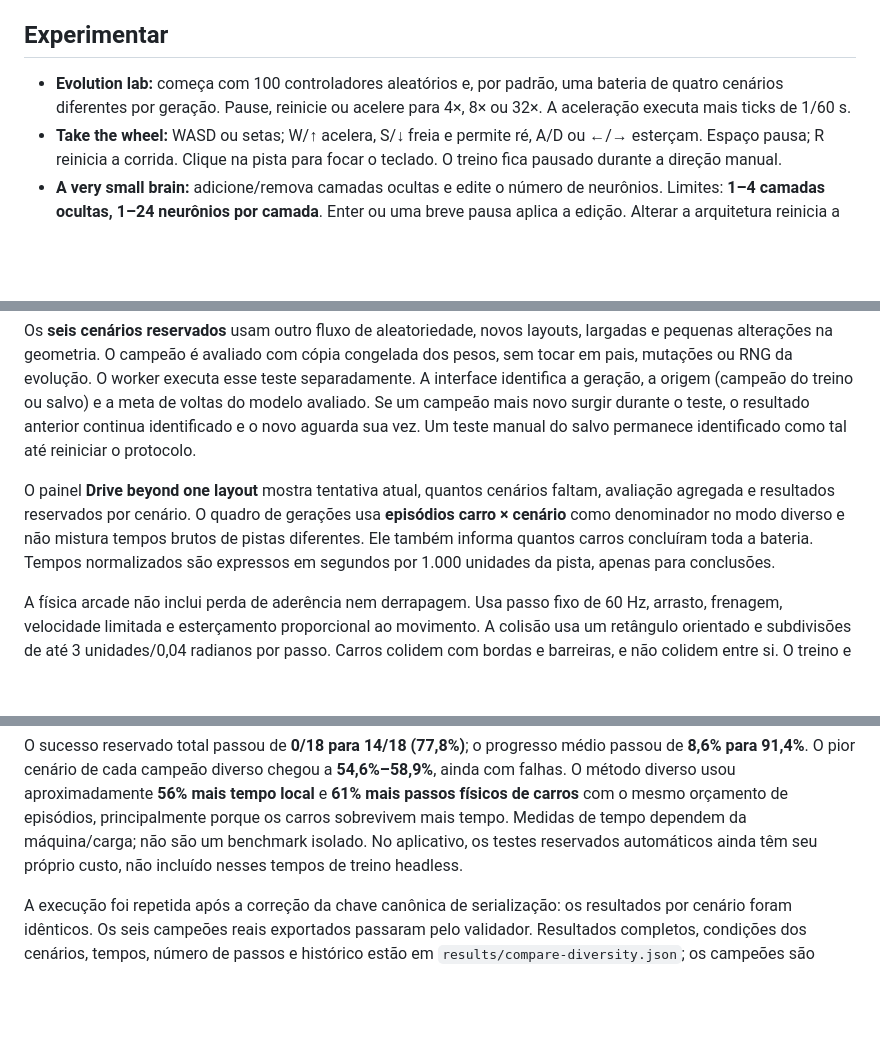
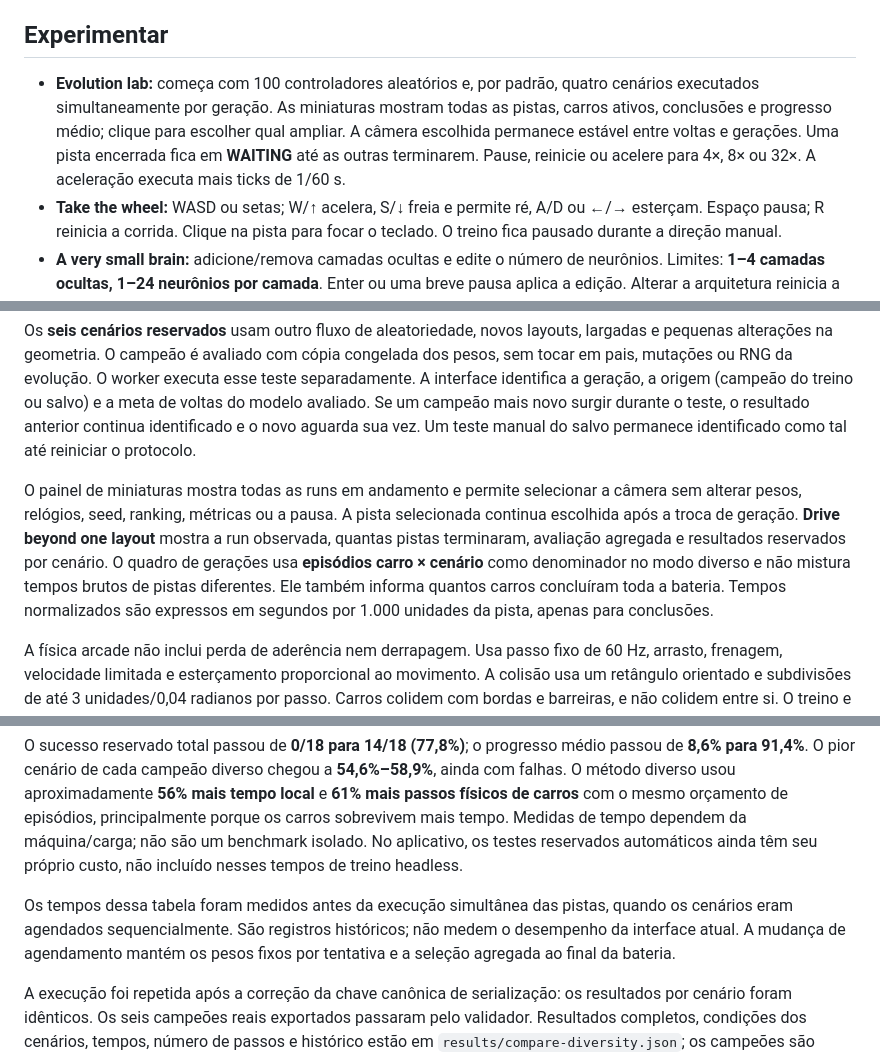
Before and after one commit to willianmrs/neuro-drive, a Markdown page: README.md, 3 parts joined by grey strips. Rendered like a GitHub page; blank space fills up the shorter version.

```diff
--- a/README.md
+++ b/README.md
@@ -142,7 +142,7 @@ O **carro verde-limão** é o líder da população atual. O **carro roxo** é o
 
 ## Experimentar
 
-- **Evolution lab:** começa com 100 controladores aleatórios e, por padrão, uma bateria de quatro cenários diferentes por geração. Pause, reinicie ou acelere para 4×, 8× ou 32×. A aceleração executa mais ticks de 1/60 s.
+- **Evolution lab:** começa com 100 controladores aleatórios e, por padrão, quatro cenários executados simultaneamente por geração. As miniaturas mostram todas as pistas, carros ativos, conclusões e progresso médio; clique para escolher qual ampliar. A câmera escolhida permanece estável entre voltas e gerações. Uma pista encerrada fica em **WAITING** até as outras terminarem. Pause, reinicie ou acelere para 4×, 8× ou 32×. A aceleração executa mais ticks de 1/60 s.
 - **Take the wheel:** WASD ou setas; W/↑ acelera, S/↓ freia e permite ré, A/D ou ←/→ esterçam. Espaço pausa; R reinicia a corrida. Clique na pista para focar o teclado. O treino fica pausado durante a direção manual.
 - **A very small brain:** adicione/remova camadas ocultas e edite o número de neurônios. Limites: **1–4 camadas ocultas, 1–24 neurônios por camada**. Enter ou uma breve pausa aplica a edição. Alterar a arquitetura reinicia a população usando a seed atual. Entradas (8) e saídas (2) permanecem fixas; o padrão é **8 → 12 → 2**, com 134 pesos e biases.
 - **Evolution settings:** **Laps per attempt** define **1–10 voltas**, com **3 por padrão**. População e mutação também entram na próxima geração. Ao trocar a meta de voltas, os cérebros continuam evoluindo; pontuações e histórico recomeçam para a nova meta. Aplicar uma seed reinicia o treino de forma reproduzível.
@@ -189,7 +191,7 @@ O conjunto de treino inclui as duas pistas, ambos os sentidos, obstáculos com p
 
 Os **seis cenários reservados** usam outro fluxo de aleatoriedade, novos layouts, largadas e pequenas alterações na geometria. O campeão é avaliado com cópia congelada dos pesos, sem tocar em pais, mutações ou RNG da evolução. O worker executa esse teste separadamente. A interface identifica a geração, a origem (campeão do treino ou salvo) e a meta de voltas do modelo avaliado. Se um campeão mais novo surgir durante o teste, o resultado anterior continua identificado e o novo aguarda sua vez. Um teste manual do salvo permanece identificado como tal até reiniciar o protocolo.
 
-O painel **Drive beyond one layout** mostra tentativa atual, quantos cenários faltam, avaliação agregada e resultados reservados por cenário. O quadro de gerações usa **episódios carro × cenário** como denominador no modo diverso e não mistura tempos brutos de pistas diferentes. Ele também informa quantos carros concluíram toda a bateria. Tempos normalizados são expressos em segundos por 1.000 unidades da pista, apenas para conclusões.
+O painel de miniaturas mostra todas as runs em andamento e permite selecionar a câmera sem alterar pesos, relógios, seed, ranking, métricas ou a pausa. A pista selecionada continua escolhida após a troca de geração. **Drive beyond one layout** mostra a run observada, quantas pistas terminaram, avaliação agregada e resultados reservados por cenário. O quadro de gerações usa **episódios carro × cenário** como denominador no modo diverso e não mistura tempos brutos de pistas diferentes. Ele também informa quantos carros concluíram toda a bateria. Tempos normalizados são expressos em segundos por 1.000 unidades da pista, apenas para conclusões.
 
 A física arcade não inclui perda de aderência nem derrapagem. Usa passo fixo de 60 Hz, arrasto, frenagem, velocidade limitada e esterçamento proporcional ao movimento. A colisão usa um retângulo orientado e subdivisões de até 3 unidades/0,04 radianos por passo. Carros colidem com bordas e barreiras, e não colidem entre si. O treino e o modo manual chamam a mesma função `stepCar`.
 
@@ -218,6 +220,8 @@ Mesmas seeds iniciais, rede 8 → 12 → 2, população 40, mutação 14% / for
 | 2026 | 1/1 · 4/4 | 1/4 · 4/4 | 0/6 · 5/6 | 8,4% · 92,4% | 8,93 s · 16,14 s |
 
 O sucesso reservado total passou de **0/18 para 14/18 (77,8%)**; o progresso médio passou de **8,6% para 91,4%**. O pior cenário de cada campeão diverso chegou a **54,6%–58,9%**, ainda com falhas. O método diverso usou aproximadamente **56% mais tempo local** e **61% mais passos físicos de carros** com o mesmo orçamento de episódios, principalmente porque os carros sobrevivem mais tempo. Medidas de tempo dependem da máquina/carga; não são um benchmark isolado. No aplicativo, os testes reservados automáticos ainda têm seu próprio custo, não incluído nesses tempos de treino headless.
+
+Os tempos dessa tabela foram medidos antes da execução simultânea das pistas, quando os cenários eram agendados sequencialmente. São registros históricos; não medem o desempenho da interface atual. A mudança de agendamento mantém os pesos fixos por tentativa e a seleção agregada ao final da bateria.
 
 A execução foi repetida após a correção da chave canônica de serialização: os resultados por cenário foram idênticos. Os seis campeões reais exportados passaram pelo validador. Resultados completos, condições dos cenários, tempos, número de passos e histórico estão em `results/compare-diversity.json`; os campeões são `results/transfer-{fixed,diverse}-{seed}.json`.
 
```
Also changed, not shown: other parts of README.md (+7 -5 lines), results/preview-parallel-runs.jpg (added), 12 other files.
